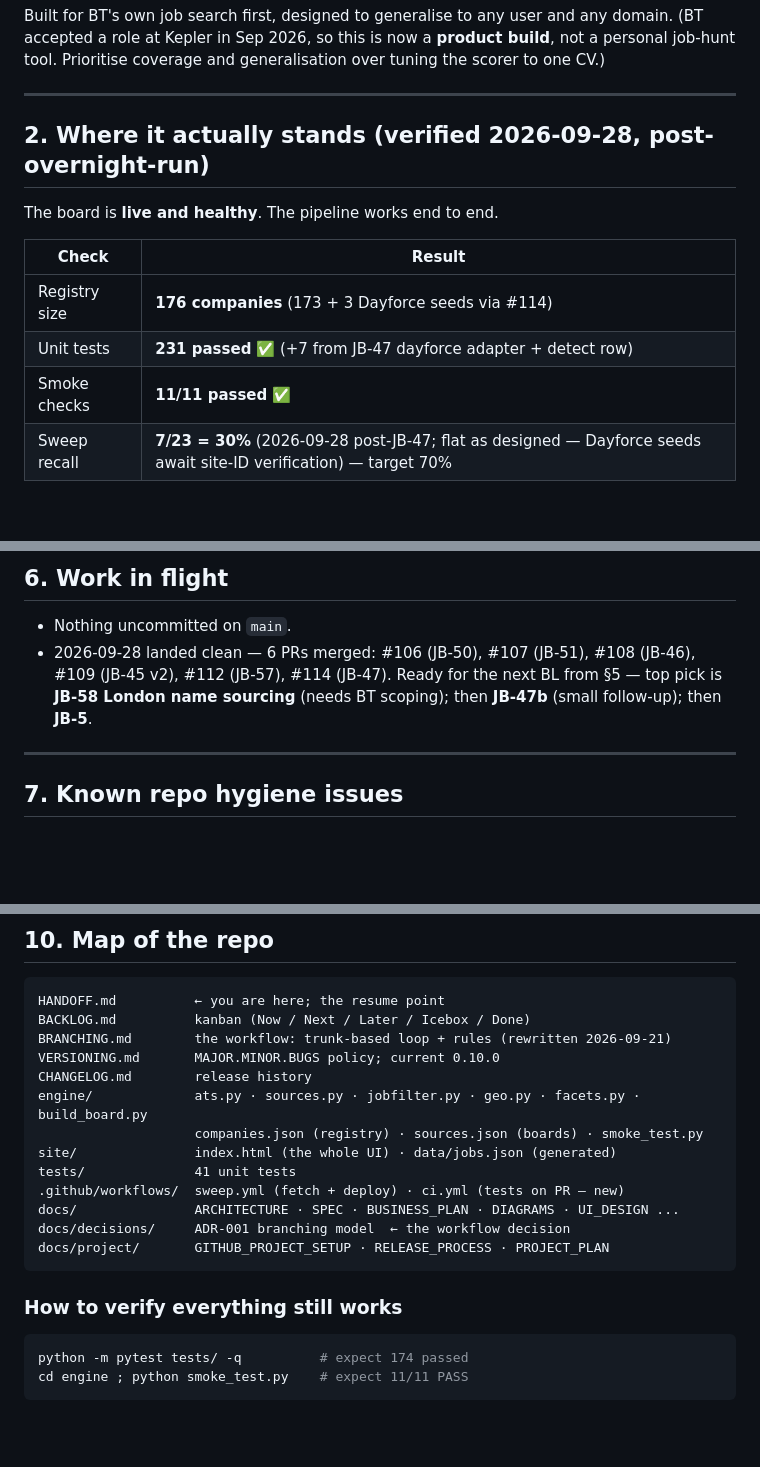
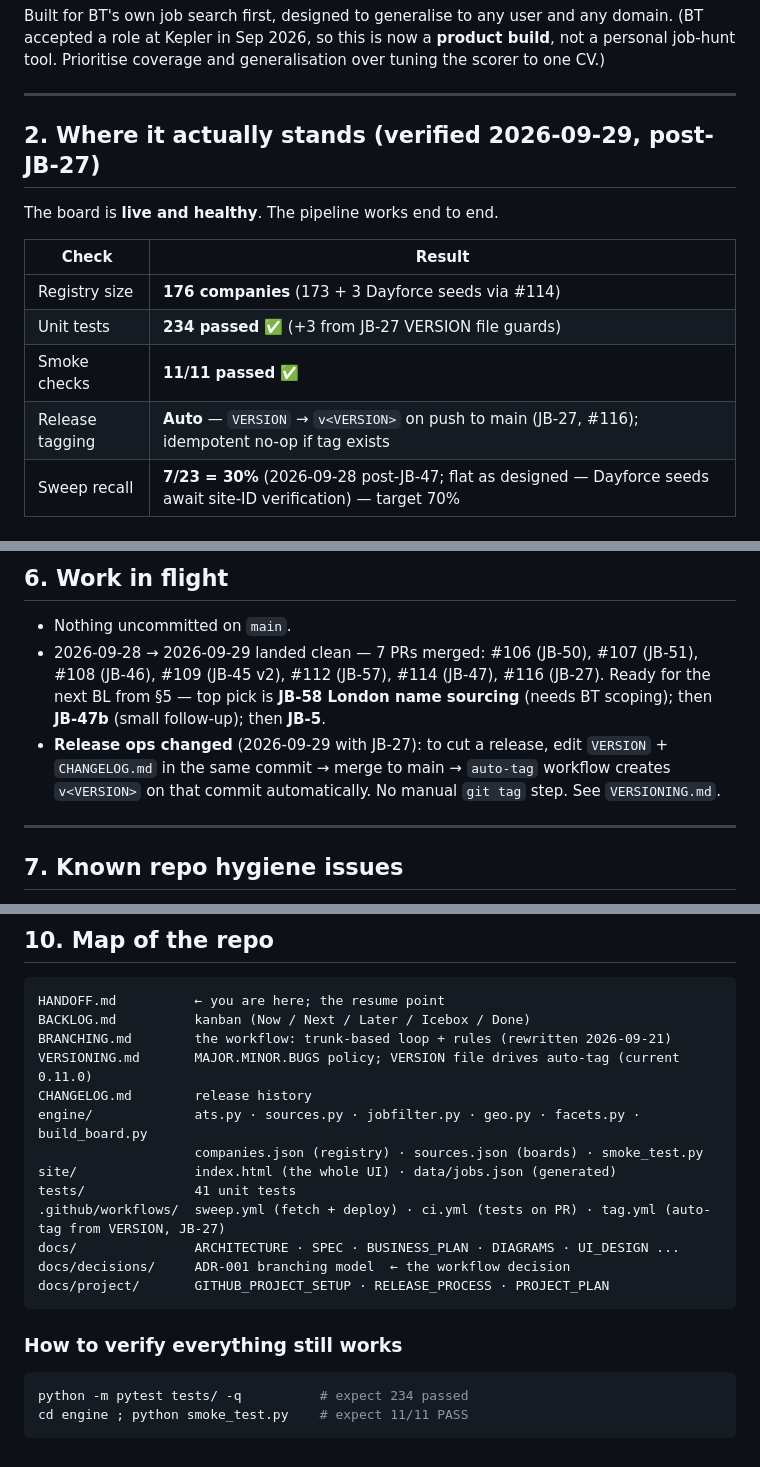
Before and after one commit to Arvint89/Attsis-jobboard, a Markdown page: HANDOFF.md, 3 parts joined by grey strips. GitHub-like rendering; blank space fills up the shorter version.

Commit message:
chore(handoff): post-JB-27 refresh
- Test count 231 → 234 (JB-27 added 3 VERSION guards)
- Added JB-27 to shipped list with idempotency-proven note
- Removed JB-27 from still-open gaps
- Bumped shipped-PRs total (6 → 7) with #116 line
- Documented the release-ops change: no more manual git tag
- Repo map: VERSION file is source of truth (current 0.11.0);
  added tag.yml to workflows list
- Verify command: expect 234 passed (was 174)

Co-Authored-By: Claude Opus 4.7 <noreply@anthropic.com>

````diff
--- a/HANDOFF.md
+++ b/HANDOFF.md
@@ -38,15 +38,16 @@ job-hunt tool. Prioritise coverage and generalisation over tuning the scorer to
 
 ---
 
-## 2. Where it actually stands (verified 2026-09-28, post-overnight-run)
+## 2. Where it actually stands (verified 2026-09-29, post-JB-27)
 
 The board is **live and healthy**. The pipeline works end to end.
 
 | Check | Result |
 |---|---|
 | Registry size | **176 companies** (173 + 3 Dayforce seeds via #114) |
-| Unit tests | **231 passed** ✅ (+7 from JB-47 dayforce adapter + detect row) |
+| Unit tests | **234 passed** ✅ (+3 from JB-27 VERSION file guards) |
 | Smoke checks | **11/11 passed** ✅ |
+| Release tagging | **Auto** — `VERSION` → `v<VERSION>` on push to main (JB-27, #116); idempotent no-op if tag exists |
 | Sweep recall | **7/23 = 30%** (2026-09-28 post-JB-47; flat as designed — Dayforce seeds await site-ID verification) — target 70% |
 
 ### Shipped since 2026-09-21 baseline
@@ -209,7 +211,8 @@ already in tree (JB-43 resolver + JB-46 scout + JB-47 dayforce). No new adapters
 
 ## 6. Work in flight
 - Nothing uncommitted on `main`.
-- 2026-09-28 landed clean — 6 PRs merged: #106 (JB-50), #107 (JB-51), #108 (JB-46), #109 (JB-45 v2), #112 (JB-57), #114 (JB-47). Ready for the next BL from §5 — top pick is **JB-58 London name sourcing** (needs BT scoping); then **JB-47b** (small follow-up); then **JB-5**.
+- 2026-09-28 → 2026-09-29 landed clean — 7 PRs merged: #106 (JB-50), #107 (JB-51), #108 (JB-46), #109 (JB-45 v2), #112 (JB-57), #114 (JB-47), #116 (JB-27). Ready for the next BL from §5 — top pick is **JB-58 London name sourcing** (needs BT scoping); then **JB-47b** (small follow-up); then **JB-5**.
+- **Release ops changed** (2026-09-29 with JB-27): to cut a release, edit `VERSION` + `CHANGELOG.md` in the same commit → merge to main → `auto-tag` workflow creates `v<VERSION>` on that commit automatically. No manual `git tag` step. See `VERSIONING.md`.
 
 ---
 
@@ -257,13 +260,13 @@ tagging a release, GitHub Projects, and reading a CI failure.
 HANDOFF.md          ← you are here; the resume point
 BACKLOG.md          kanban (Now / Next / Later / Icebox / Done)
 BRANCHING.md        the workflow: trunk-based loop + rules (rewritten 2026-09-21)
-VERSIONING.md       MAJOR.MINOR.BUGS policy; current 0.10.0
+VERSIONING.md       MAJOR.MINOR.BUGS policy; VERSION file drives auto-tag (current 0.11.0)
 CHANGELOG.md        release history
 engine/             ats.py · sources.py · jobfilter.py · geo.py · facets.py · build_board.py
                     companies.json (registry) · sources.json (boards) · smoke_test.py
 site/               index.html (the whole UI) · data/jobs.json (generated)
 tests/              41 unit tests
-.github/workflows/  sweep.yml (fetch + deploy) · ci.yml (tests on PR — new)
+.github/workflows/  sweep.yml (fetch + deploy) · ci.yml (tests on PR) · tag.yml (auto-tag from VERSION, JB-27)
 docs/               ARCHITECTURE · SPEC · BUSINESS_PLAN · DIAGRAMS · UI_DESIGN ...
 docs/decisions/     ADR-001 branching model  ← the workflow decision
 docs/project/       GITHUB_PROJECT_SETUP · RELEASE_PROCESS · PROJECT_PLAN
@@ -271,6 +274,6 @@ docs/project/       GITHUB_PROJECT_SETUP · RELEASE_PROCESS · PROJECT_PLAN
 
 ### How to verify everything still works
 ```powershell
-python -m pytest tests/ -q          # expect 174 passed
+python -m pytest tests/ -q          # expect 234 passed
 cd engine ; python smoke_test.py    # expect 11/11 PASS
 ```
````
Also changed, not shown: other parts of HANDOFF.md (+4 -3 lines).
